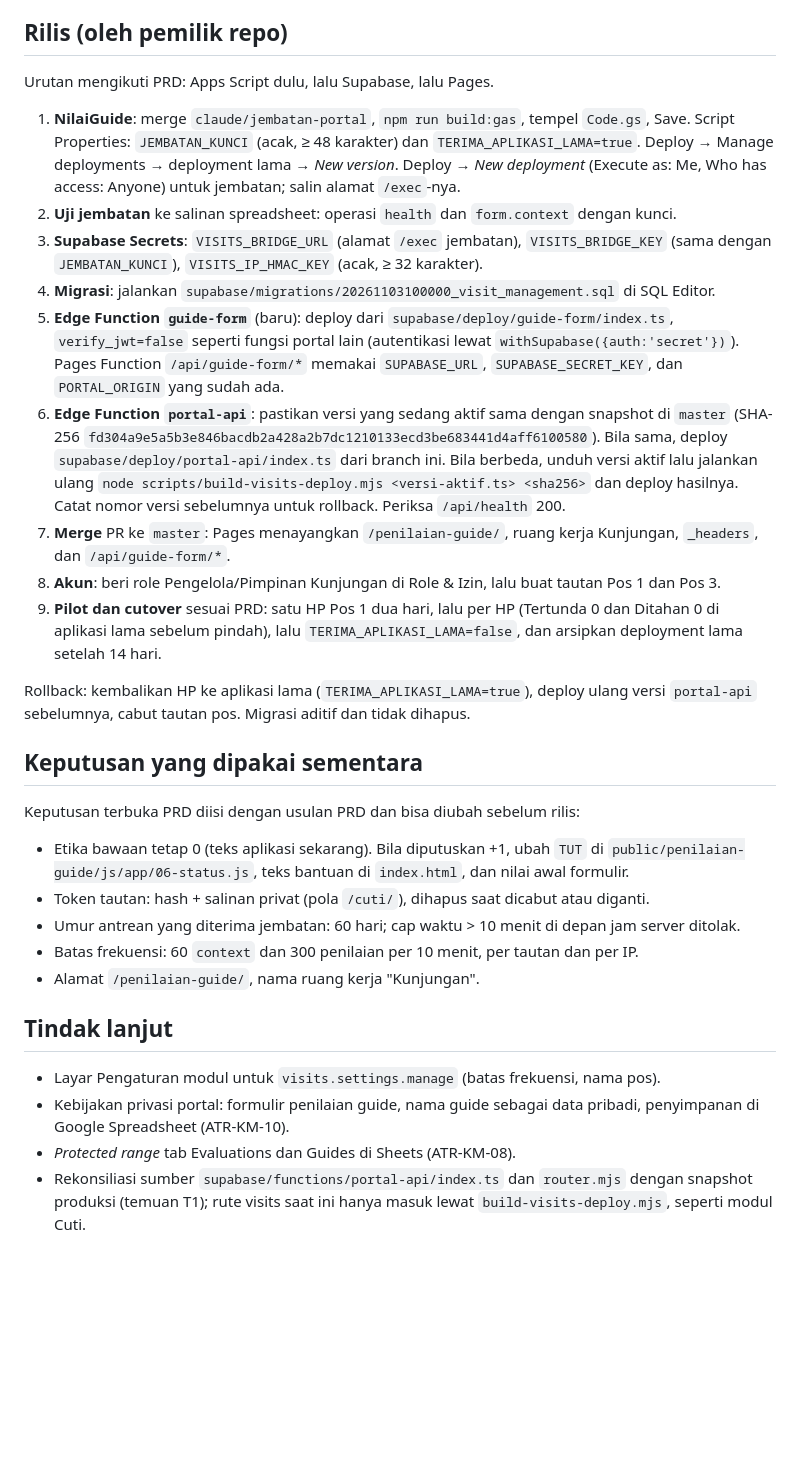
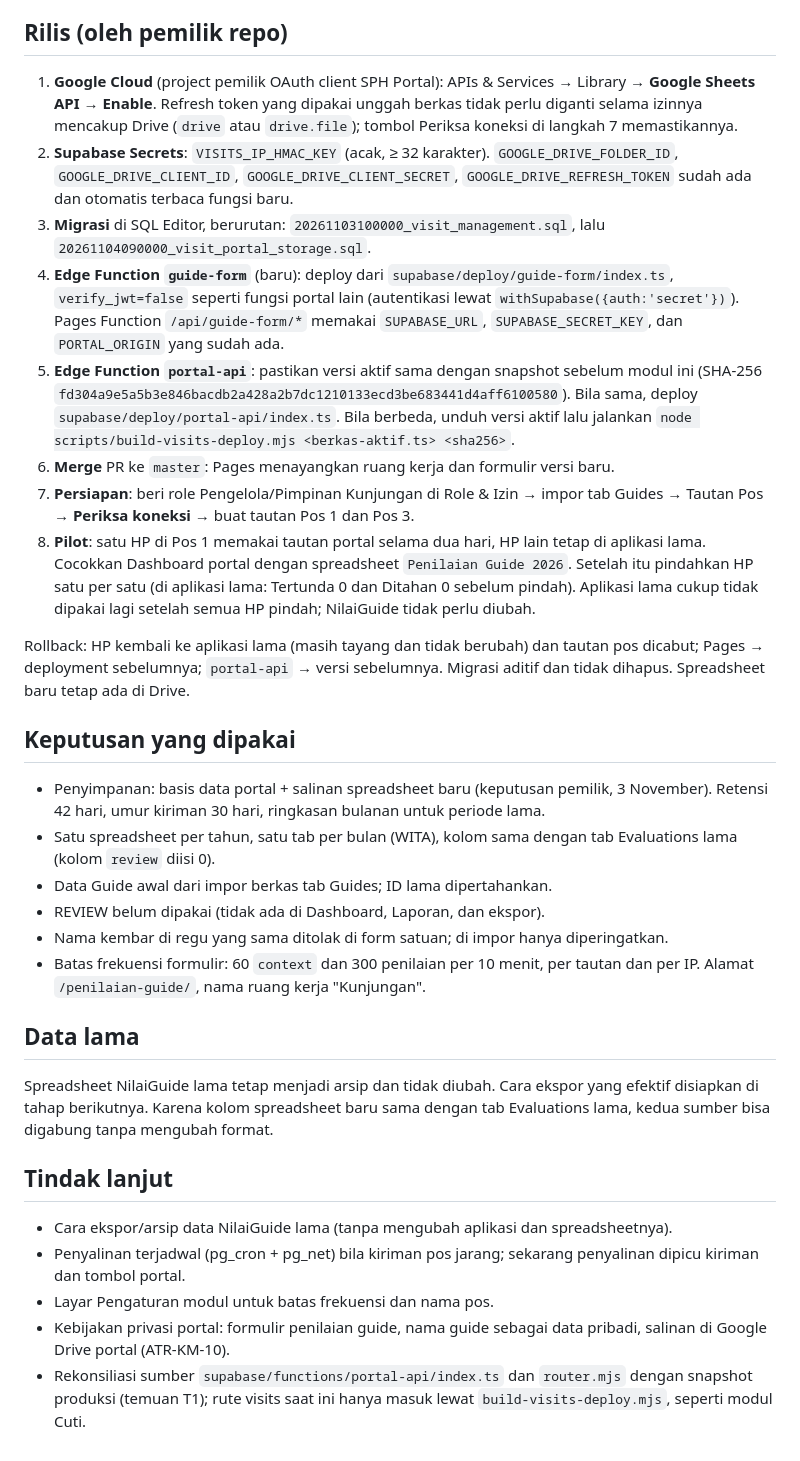
Before and after one commit to BPFBesakih/SPH-Portal, a Markdown page: docs/PENGELOLAAN-KUNJUNGAN.md, the part around one of its changes. Rendered like a GitHub page; blank space fills up the shorter version.

```diff
--- a/docs/PENGELOLAAN-KUNJUNGAN.md
+++ b/docs/PENGELOLAAN-KUNJUNGAN.md
@@ -80,33 +116,34 @@ node scripts/verify-guide-form-ui.mjs $HOME\Documents\GitHub\nilaiguide   # Play
 
 ## Rilis (oleh pemilik repo)
 
-Urutan mengikuti PRD: Apps Script dulu, lalu Supabase, lalu Pages.
+1. **Google Cloud** (project pemilik OAuth client SPH Portal): APIs & Services → Library → **Google Sheets API → Enable**. Refresh token yang dipakai unggah berkas tidak perlu diganti selama izinnya mencakup Drive (`drive` atau `drive.file`); tombol Periksa koneksi di langkah 7 memastikannya.
+2. **Supabase Secrets**: `VISITS_IP_HMAC_KEY` (acak, ≥ 32 karakter). `GOOGLE_DRIVE_FOLDER_ID`, `GOOGLE_DRIVE_CLIENT_ID`, `GOOGLE_DRIVE_CLIENT_SECRET`, `GOOGLE_DRIVE_REFRESH_TOKEN` sudah ada dan otomatis terbaca fungsi baru.
+3. **Migrasi** di SQL Editor, berurutan: `20261103100000_visit_management.sql`, lalu `20261104090000_visit_portal_storage.sql`.
+4. **Edge Function `guide-form`** (baru): deploy dari `supabase/deploy/guide-form/index.ts`, `verify_jwt=false` seperti fungsi portal lain (autentikasi lewat `withSupabase({auth:'secret'})`). Pages Function `/api/guide-form/*` memakai `SUPABASE_URL`, `SUPABASE_SECRET_KEY`, dan `PORTAL_ORIGIN` yang sudah ada.
+5. **Edge Function `portal-api`**: pastikan versi aktif sama dengan snapshot sebelum modul ini (SHA-256 `fd304a9e5a5b3e846bacdb2a428a2b7dc1210133ecd3be683441d4aff6100580`). Bila sama, deploy `supabase/deploy/portal-api/index.ts`. Bila berbeda, unduh versi aktif lalu jalankan `node scripts/build-visits-deploy.mjs <berkas-aktif.ts> <sha256>`.
+6. **Merge** PR ke `master`: Pages menayangkan ruang kerja dan formulir versi baru.
+7. **Persiapan**: beri role Pengelola/Pimpinan Kunjungan di Role & Izin → impor tab Guides → Tautan Pos → **Periksa koneksi** → buat tautan Pos 1 dan Pos 3.
+8. **Pilot**: satu HP di Pos 1 memakai tautan portal selama dua hari, HP lain tetap di aplikasi lama. Cocokkan Dashboard portal dengan spreadsheet `Penilaian Guide 2026`. Setelah itu pindahkan HP satu per satu (di aplikasi lama: Tertunda 0 dan Ditahan 0 sebelum pindah). Aplikasi lama cukup tidak dipakai lagi setelah semua HP pindah; NilaiGuide tidak perlu diubah.
 
-1. **NilaiGuide**: merge `claude/jembatan-portal`, `npm run build:gas`, tempel `Code.gs`, Save. Script Properties: `JEMBATAN_KUNCI` (acak, ≥ 48 karakter) dan `TERIMA_APLIKASI_LAMA=true`. Deploy → Manage deployments → deployment lama → *New version*. Deploy → *New deployment* (Execute as: Me, Who has access: Anyone) untuk jembatan; salin alamat `/exec`-nya.
-2. **Uji jembatan** ke salinan spreadsheet: operasi `health` dan `form.context` dengan kunci.
-3. **Supabase Secrets**: `VISITS_BRIDGE_URL` (alamat `/exec` jembatan), `VISITS_BRIDGE_KEY` (sama dengan `JEMBATAN_KUNCI`), `VISITS_IP_HMAC_KEY` (acak, ≥ 32 karakter).
-4. **Migrasi**: jalankan `supabase/migrations/20261103100000_visit_management.sql` di SQL Editor.
-5. **Edge Function `guide-form`** (baru): deploy dari `supabase/deploy/guide-form/index.ts`, `verify_jwt=false` seperti fungsi portal lain (autentikasi lewat `withSupabase({auth:'secret'})`). Pages Function `/api/guide-form/*` memakai `SUPABASE_URL`, `SUPABASE_SECRET_KEY`, dan `PORTAL_ORIGIN` yang sudah ada.
-6. **Edge Function `portal-api`**: pastikan versi yang sedang aktif sama dengan snapshot di `master` (SHA-256 `fd304a9e5a5b3e846bacdb2a428a2b7dc1210133ecd3be683441d4aff6100580`). Bila sama, deploy `supabase/deploy/portal-api/index.ts` dari branch ini. Bila berbeda, unduh versi aktif lalu jalankan ulang `node scripts/build-visits-deploy.mjs <versi-aktif.ts> <sha256>` dan deploy hasilnya. Catat nomor versi sebelumnya untuk rollback. Periksa `/api/health` 200.
-7. **Merge** PR ke `master`: Pages menayangkan `/penilaian-guide/`, ruang kerja Kunjungan, `_headers`, dan `/api/guide-form/*`.
-8. **Akun**: beri role Pengelola/Pimpinan Kunjungan di Role & Izin, lalu buat tautan Pos 1 dan Pos 3.
-9. **Pilot dan cutover** sesuai PRD: satu HP Pos 1 dua hari, lalu per HP (Tertunda 0 dan Ditahan 0 di aplikasi lama sebelum pindah), lalu `TERIMA_APLIKASI_LAMA=false`, dan arsipkan deployment lama setelah 14 hari.
+Rollback: HP kembali ke aplikasi lama (masih tayang dan tidak berubah) dan tautan pos dicabut; Pages → deployment sebelumnya; `portal-api` → versi sebelumnya. Migrasi aditif dan tidak dihapus. Spreadsheet baru tetap ada di Drive.
 
-Rollback: kembalikan HP ke aplikasi lama (`TERIMA_APLIKASI_LAMA=true`), deploy ulang versi `portal-api` sebelumnya, cabut tautan pos. Migrasi aditif dan tidak dihapus.
+## Keputusan yang dipakai
 
-## Keputusan yang dipakai sementara
+- Penyimpanan: basis data portal + salinan spreadsheet baru (keputusan pemilik, 3 November). Retensi 42 hari, umur kiriman 30 hari, ringkasan bulanan untuk periode lama.
+- Satu spreadsheet per tahun, satu tab per bulan (WITA), kolom sama dengan tab Evaluations lama (kolom `review` diisi 0).
+- Data Guide awal dari impor berkas tab Guides; ID lama dipertahankan.
+- REVIEW belum dipakai (tidak ada di Dashboard, Laporan, dan ekspor).
+- Nama kembar di regu yang sama ditolak di form satuan; di impor hanya diperingatkan.
+- Batas frekuensi formulir: 60 `context` dan 300 penilaian per 10 menit, per tautan dan per IP. Alamat `/penilaian-guide/`, nama ruang kerja "Kunjungan".
 
-Keputusan terbuka PRD diisi dengan usulan PRD dan bisa diubah sebelum rilis:
+## Data lama
 
-- Etika bawaan tetap 0 (teks aplikasi sekarang). Bila diputuskan +1, ubah `TUT` di `public/penilaian-guide/js/app/06-status.js`, teks bantuan di `index.html`, dan nilai awal formulir.
-- Token tautan: hash + salinan privat (pola `/cuti/`), dihapus saat dicabut atau diganti.
-- Umur antrean yang diterima jembatan: 60 hari; cap waktu > 10 menit di depan jam server ditolak.
-- Batas frekuensi: 60 `context` dan 300 penilaian per 10 menit, per tautan dan per IP.
-- Alamat `/penilaian-guide/`, nama ruang kerja "Kunjungan".
+Spreadsheet NilaiGuide lama tetap menjadi arsip dan tidak diubah. Cara ekspor yang efektif disiapkan di tahap berikutnya. Karena kolom spreadsheet baru sama dengan tab Evaluations lama, kedua sumber bisa digabung tanpa mengubah format.
 
 ## Tindak lanjut
 
-- Layar Pengaturan modul untuk `visits.settings.manage` (batas frekuensi, nama pos).
-- Kebijakan privasi portal: formulir penilaian guide, nama guide sebagai data pribadi, penyimpanan di Google Spreadsheet (ATR-KM-10).
-- *Protected range* tab Evaluations dan Guides di Sheets (ATR-KM-08).
+- Cara ekspor/arsip data NilaiGuide lama (tanpa mengubah aplikasi dan spreadsheetnya).
+- Penyalinan terjadwal (pg_cron + pg_net) bila kiriman pos jarang; sekarang penyalinan dipicu kiriman dan tombol portal.
+- Layar Pengaturan modul untuk batas frekuensi dan nama pos.
+- Kebijakan privasi portal: formulir penilaian guide, nama guide sebagai data pribadi, salinan di Google Drive portal (ATR-KM-10).
 - Rekonsiliasi sumber `supabase/functions/portal-api/index.ts` dan `router.mjs` dengan snapshot produksi (temuan T1); rute visits saat ini hanya masuk lewat `build-visits-deploy.mjs`, seperti modul Cuti.
```
Also changed, not shown: other parts of docs/PENGELOLAAN-KUNJUNGAN.md (+80 -44 lines).
